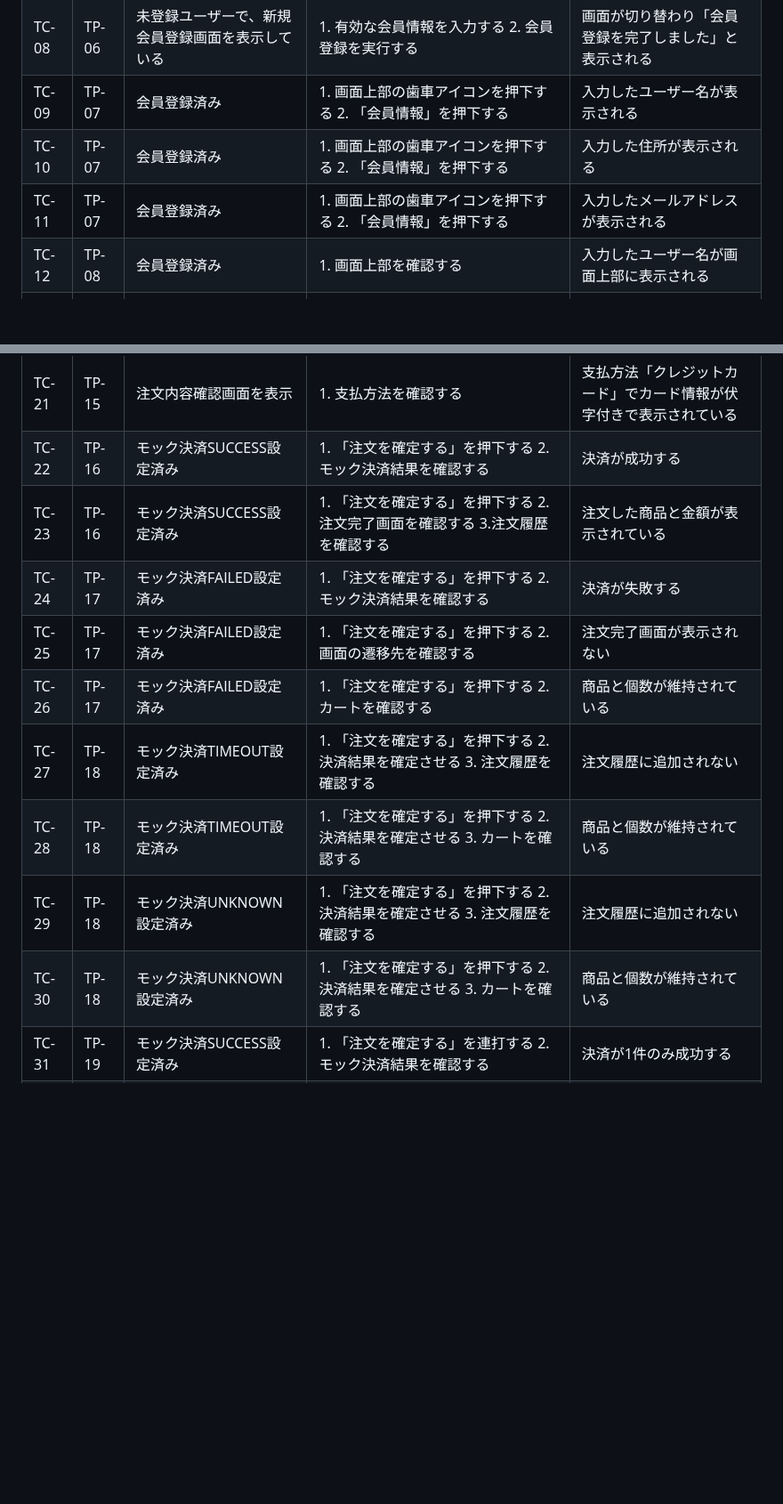
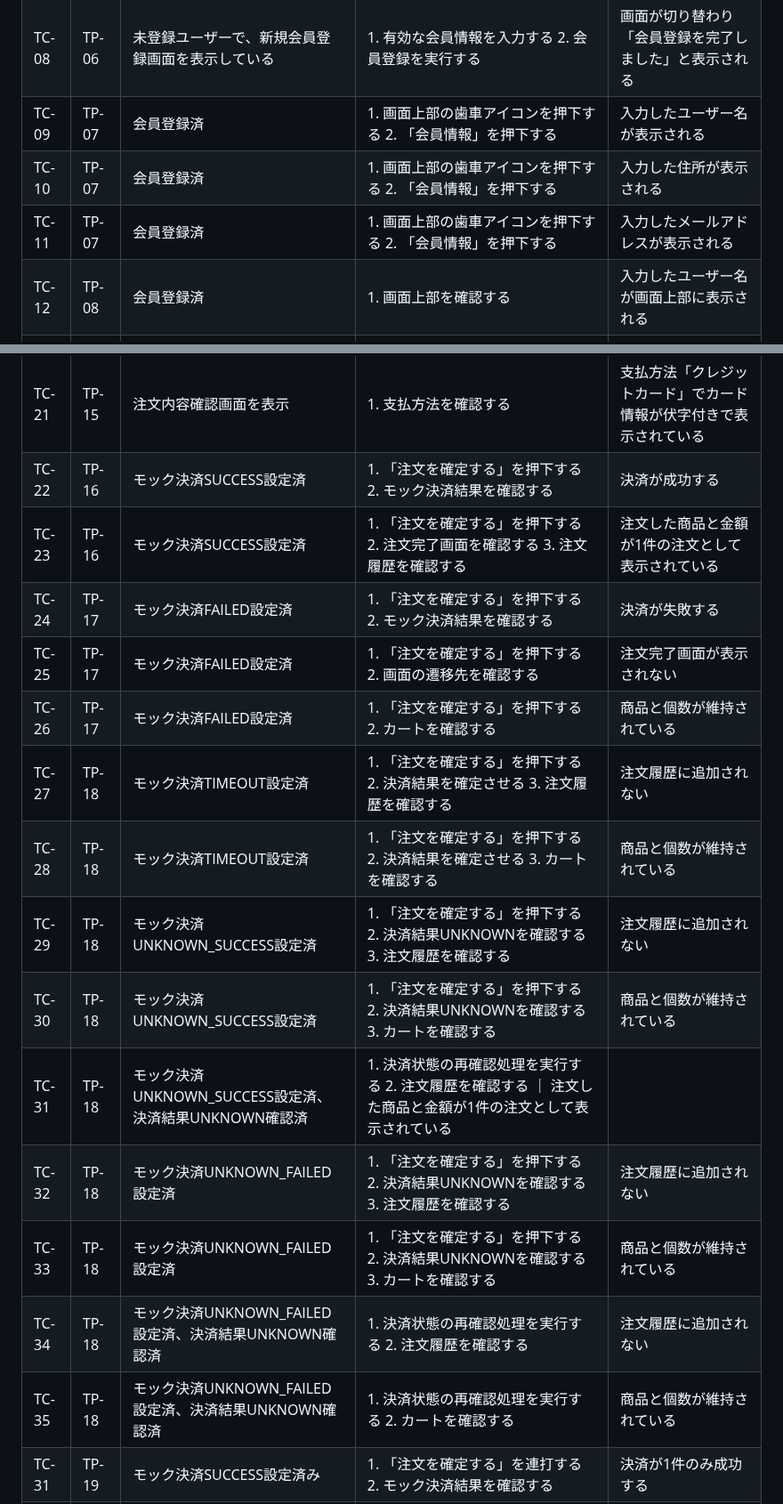
Before and after one commit to m5320023m-max/QA-EC-Portfolio, a Markdown page: 04_テスト分析・設計/テストケース.md, 2 parts joined by grey strips. Shown at 89% size. Rendered like a GitHub page; blank space fills up the shorter version.

```diff
--- a/04_テスト分析・設計/テストケース.md
+++ b/04_テスト分析・設計/テストケース.md
@@ -12,10 +12,10 @@
 | TC-06 | TP-04 | カートに商品が追加済み | 1. カートを表示する 2. 商品・数量・金額を確認する | 選択した商品の数量・金額が期待値と一致する |
 | TC-07 | TP-05 | カートに商品が追加済み | 1. 購入手続きへ進む | 新規会員登録画面へ遷移し、会員登録を開始できる |
 | TC-08 | TP-06 | 未登録ユーザーで、新規会員登録画面を表示している | 1. 有効な会員情報を入力する 2. 会員登録を実行する | 画面が切り替わり「会員登録を完了しました」と表示される |
-| TC-09 | TP-07 | 会員登録済み | 1. 画面上部の歯車アイコンを押下する 2. 「会員情報」を押下する | 入力したユーザー名が表示される |
-| TC-10 | TP-07 | 会員登録済み | 1. 画面上部の歯車アイコンを押下する 2. 「会員情報」を押下する | 入力した住所が表示される |
-| TC-11 | TP-07 | 会員登録済み | 1. 画面上部の歯車アイコンを押下する 2. 「会員情報」を押下する | 入力したメールアドレスが表示される |
-| TC-12 | TP-08 | 会員登録済み | 1. 画面上部を確認する | 入力したユーザー名が画面上部に表示される |
+| TC-09 | TP-07 | 会員登録済 | 1. 画面上部の歯車アイコンを押下する 2. 「会員情報」を押下する | 入力したユーザー名が表示される |
+| TC-10 | TP-07 | 会員登録済 | 1. 画面上部の歯車アイコンを押下する 2. 「会員情報」を押下する | 入力した住所が表示される |
+| TC-11 | TP-07 | 会員登録済 | 1. 画面上部の歯車アイコンを押下する 2. 「会員情報」を押下する | 入力したメールアドレスが表示される |
+| TC-12 | TP-08 | 会員登録済 | 1. 画面上部を確認する | 入力したユーザー名が画面上部に表示される |
 | TC-13 | TP-09 | カートに商品追加後に新規登録を完了している | 1. カートを表示する | 会員登録前の商品A・数量[1]が維持されている |
 | TC-14 | TP-10 | カートに商品追加後に新規登録を完了している | 1. 購入手続きへ進む | 購入手続き画面が表示される |
 | TC-15 | TP-11 | 購入手続き画面を表示 | 1. 有効な配送先情報を入力する | 配送先情報をエラーなく入力できる |
@@ -25,15 +25,20 @@
 | TC-19 | TP-15 | 注文内容確認画面を表示 | 1. 商品、数量、金額を確認する | カートに追加した内容と一致する |
 | TC-20 | TP-15 | 注文内容確認画面を表示 | 1. 配送先を確認する | 注文情報に表示される配送先が入力した内容と一致する |
 | TC-21 | TP-15 | 注文内容確認画面を表示 | 1. 支払方法を確認する | 支払方法「クレジットカード」でカード情報が伏字付きで表示されている |
-| TC-22 | TP-16 | モック決済SUCCESS設定済み | 1. 「注文を確定する」を押下する 2. モック決済結果を確認する | 決済が成功する |
-| TC-23 | TP-16 | モック決済SUCCESS設定済み | 1. 「注文を確定する」を押下する 2. 注文完了画面を確認する 3.注文履歴を確認する | 注文した商品と金額が表示されている |
-| TC-24 | TP-17 | モック決済FAILED設定済み | 1. 「注文を確定する」を押下する 2. モック決済結果を確認する | 決済が失敗する |
-| TC-25 | TP-17 | モック決済FAILED設定済み | 1. 「注文を確定する」を押下する 2. 画面の遷移先を確認する | 注文完了画面が表示されない |
-| TC-26 | TP-17 | モック決済FAILED設定済み | 1. 「注文を確定する」を押下する 2. カートを確認する | 商品と個数が維持されている |
-| TC-27 | TP-18 | モック決済TIMEOUT設定済み | 1. 「注文を確定する」を押下する 2. 決済結果を確定させる 3. 注文履歴を確認する | 注文履歴に追加されない |
-| TC-28 | TP-18 | モック決済TIMEOUT設定済み | 1. 「注文を確定する」を押下する 2. 決済結果を確定させる 3. カートを確認する | 商品と個数が維持されている |
-| TC-29 | TP-18 | モック決済UNKNOWN設定済み | 1. 「注文を確定する」を押下する 2. 決済結果を確定させる 3. 注文履歴を確認する | 注文履歴に追加されない |
-| TC-30 | TP-18 | モック決済UNKNOWN設定済み | 1. 「注文を確定する」を押下する 2. 決済結果を確定させる 3. カートを確認する | 商品と個数が維持されている |
+| TC-22 | TP-16 | モック決済SUCCESS設定済 | 1. 「注文を確定する」を押下する 2. モック決済結果を確認する | 決済が成功する |
+| TC-23 | TP-16 | モック決済SUCCESS設定済 | 1. 「注文を確定する」を押下する 2. 注文完了画面を確認する 3. 注文履歴を確認する | 注文した商品と金額が1件の注文として表示されている |
+| TC-24 | TP-17 | モック決済FAILED設定済 | 1. 「注文を確定する」を押下する 2. モック決済結果を確認する | 決済が失敗する |
+| TC-25 | TP-17 | モック決済FAILED設定済 | 1. 「注文を確定する」を押下する 2. 画面の遷移先を確認する | 注文完了画面が表示されない |
+| TC-26 | TP-17 | モック決済FAILED設定済 | 1. 「注文を確定する」を押下する 2. カートを確認する | 商品と個数が維持されている |
+| TC-27 | TP-18 | モック決済TIMEOUT設定済 | 1. 「注文を確定する」を押下する 2. 決済結果を確定させる 3. 注文履歴を確認する | 注文履歴に追加されない |
+| TC-28 | TP-18 | モック決済TIMEOUT設定済 | 1. 「注文を確定する」を押下する 2. 決済結果を確定させる 3. カートを確認する | 商品と個数が維持されている |
+| TC-29 | TP-18 | モック決済UNKNOWN_SUCCESS設定済 | 1. 「注文を確定する」を押下する 2. 決済結果UNKNOWNを確認する 3. 注文履歴を確認する | 注文履歴に追加されない |
+| TC-30 | TP-18 | モック決済UNKNOWN_SUCCESS設定済 | 1. 「注文を確定する」を押下する 2. 決済結果UNKNOWNを確認する 3. カートを確認する | 商品と個数が維持されている |
+| TC-31 | TP-18 | モック決済UNKNOWN_SUCCESS設定済、決済結果UNKNOWN確認済 | 1. 決済状態の再確認処理を実行する 2. 注文履歴を確認する ｜ 注文した商品と金額が1件の注文として表示されている |
+| TC-32 | TP-18 | モック決済UNKNOWN_FAILED設定済 | 1. 「注文を確定する」を押下する 2. 決済結果UNKNOWNを確認する 3. 注文履歴を確認する | 注文履歴に追加されない |
+| TC-33 | TP-18 | モック決済UNKNOWN_FAILED設定済 | 1. 「注文を確定する」を押下する 2. 決済結果UNKNOWNを確認する 3. カートを確認する | 商品と個数が維持されている |
+| TC-34 | TP-18 | モック決済UNKNOWN_FAILED設定済、決済結果UNKNOWN確認済 | 1. 決済状態の再確認処理を実行する 2. 注文履歴を確認する | 注文履歴に追加されない |
+| TC-35 | TP-18 | モック決済UNKNOWN_FAILED設定済、決済結果UNKNOWN確認済 | 1. 決済状態の再確認処理を実行する 2. カートを確認する | 商品と個数が維持されている |
 | TC-31 | TP-19 | モック決済SUCCESS設定済み | 1. 「注文を確定する」を連打する 2. モック決済結果を確認する | 決済が1件のみ成功する |
 | TC-32 | TP-19 | モック決済SUCCESS設定済み | 1. 「注文を確定する」を連打する 2. 決済結果を確定させる 3. 注文履歴を確認する | 注文履歴に１件のみ追加されている |
 | TC-33 | TP-20 | モック決済SUCCESS設定済み | 1. 「注文を確定する」を押下する 2. 画面が切り替わる前にブラウザをページ更新する | 決済が成功する |
```
Also changed, not shown: other parts of 04_テスト分析・設計/テストケース.md (+15 -2 lines).
